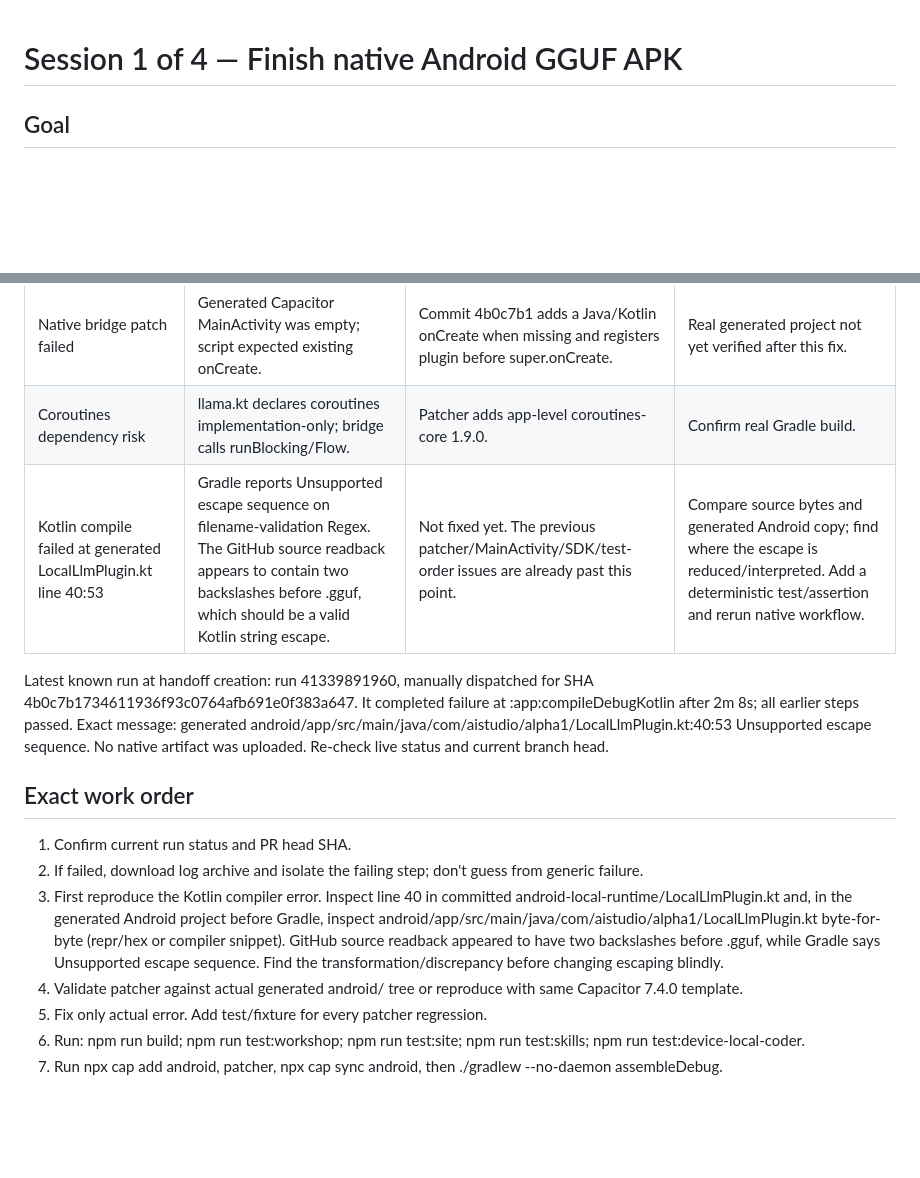
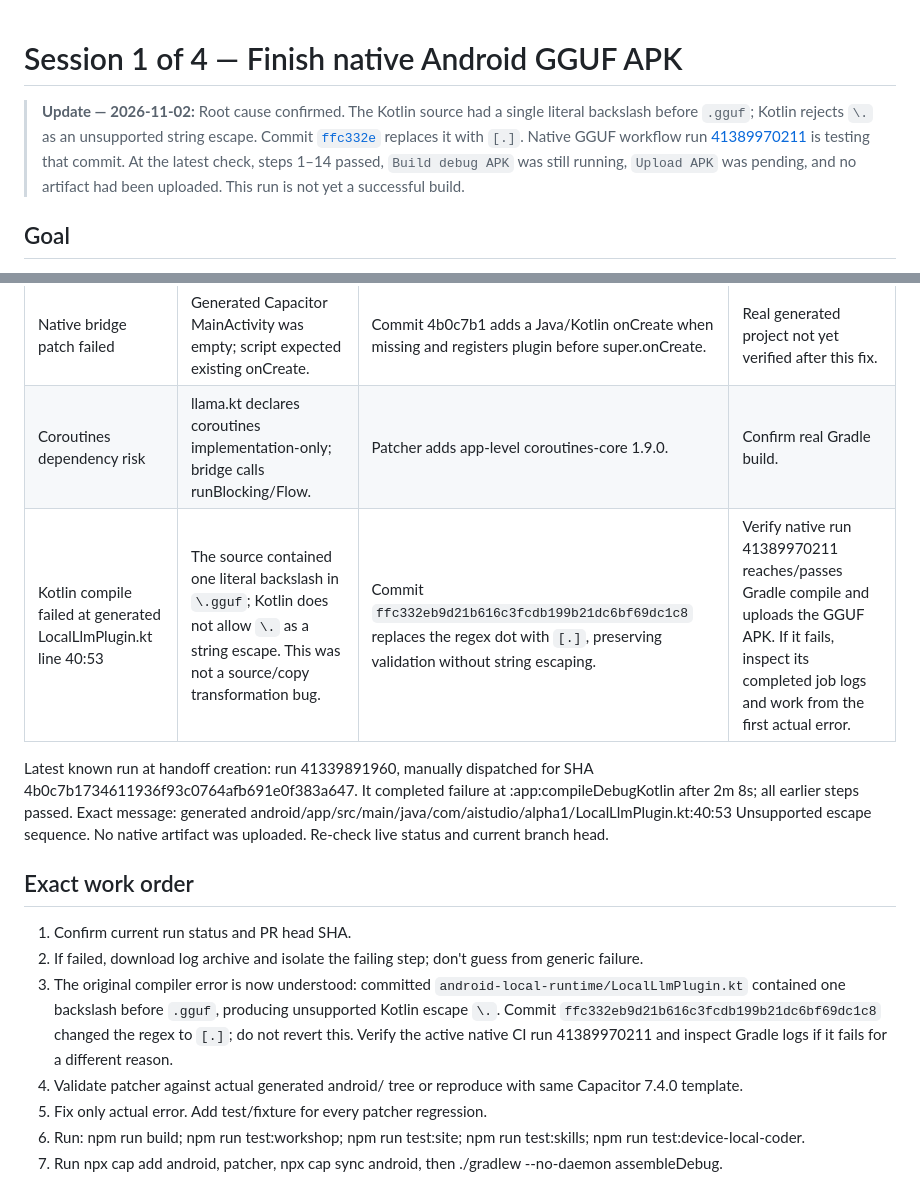
Before and after one commit to babaprobado-bit/A-studio, a Markdown page: docs/HANDOFF/SESSION_1_NATIVE_APK.md, 2 parts joined by grey strips. GitHub-like rendering; blank space fills up the shorter version.

Commit message:
Correct Session 1 Kotlin diagnosis and record native rerun

```diff
--- a/docs/HANDOFF/SESSION_1_NATIVE_APK.md
+++ b/docs/HANDOFF/SESSION_1_NATIVE_APK.md
@@ -1,4 +1,6 @@
 # Session 1 of 4 — Finish native Android GGUF APK
+
+> **Update — 2026-11-02:** Root cause confirmed. The Kotlin source had a single literal backslash before `.gguf`; Kotlin rejects `\.` as an unsupported string escape. Commit [`ffc332e`](https://github.com/babaprobado-bit/A-studio/commit/ffc332eb9d21b616c3fcdb199b21dc6bf69dc1c8) replaces it with `[.]`. Native GGUF workflow run [41389970211](https://github.com/babaprobado-bit/A-studio/actions/runs/41389970211) is testing that commit. At the latest check, steps 1–14 passed, `Build debug APK` was still running, `Upload APK` was pending, and no artifact had been uploaded. This run is not yet a successful build.
 
 ## Goal
 Make the optional native Android build actually compile and produce the GGUF-capable debug APK artifact. This session is about CI/build/plugin integration only; do not start broad Skill redesign or REA integration here.
@@ -37,14 +39,14 @@ Make the optional native Android build actually compile and produce the GGUF-cap
 | Site test returned 404 | test:site ran before Vite built dist. | npm run build now comes before smoke tests. | Verify current run. |
 | Native bridge patch failed | Generated Capacitor MainActivity was empty; script expected existing onCreate. | Commit 4b0c7b1 adds a Java/Kotlin onCreate when missing and registers plugin before super.onCreate. | Real generated project not yet verified after this fix. |
 | Coroutines dependency risk | llama.kt declares coroutines implementation-only; bridge calls runBlocking/Flow. | Patcher adds app-level coroutines-core 1.9.0. | Confirm real Gradle build. |
-| Kotlin compile failed at generated LocalLlmPlugin.kt line 40:53 | Gradle reports Unsupported escape sequence on filename-validation Regex. The GitHub source readback appears to contain two backslashes before .gguf, which should be a valid Kotlin string escape. | Not fixed yet. The previous patcher/MainActivity/SDK/test-order issues are already past this point. | Compare source bytes and generated Android copy; find where the escape is reduced/interpreted. Add a deterministic test/assertion and rerun native workflow. |
+| Kotlin compile failed at generated LocalLlmPlugin.kt line 40:53 | The source contained one literal backslash in `\.gguf`; Kotlin does not allow `\.` as a string escape. This was not a source/copy transformation bug. | Commit `ffc332eb9d21b616c3fcdb199b21dc6bf69dc1c8` replaces the regex dot with `[.]`, preserving validation without string escaping. | Verify native run 41389970211 reaches/passes Gradle compile and uploads the GGUF APK. If it fails, inspect its completed job logs and work from the first actual error. |
 
 Latest known run at handoff creation: run 41339891960, manually dispatched for SHA 4b0c7b1734611936f93c0764afb691e0f383a647. It completed failure at :app:compileDebugKotlin after 2m 8s; all earlier steps passed. Exact message: generated android/app/src/main/java/com/aistudio/alpha1/LocalLlmPlugin.kt:40:53 Unsupported escape sequence. No native artifact was uploaded. Re-check live status and current branch head.
 
 ## Exact work order
 1. Confirm current run status and PR head SHA.
 2. If failed, download log archive and isolate the failing step; don't guess from generic failure.
-3. First reproduce the Kotlin compiler error. Inspect line 40 in committed android-local-runtime/LocalLlmPlugin.kt and, in the generated Android project before Gradle, inspect android/app/src/main/java/com/aistudio/alpha1/LocalLlmPlugin.kt byte-for-byte (repr/hex or compiler snippet). GitHub source readback appeared to have two backslashes before .gguf, while Gradle says Unsupported escape sequence. Find the transformation/discrepancy before changing escaping blindly.
+3. The original compiler error is now understood: committed `android-local-runtime/LocalLlmPlugin.kt` contained one backslash before `.gguf`, producing unsupported Kotlin escape `\.`. Commit `ffc332eb9d21b616c3fcdb199b21dc6bf69dc1c8` changed the regex to `[.]`; do not revert this. Verify the active native CI run 41389970211 and inspect Gradle logs if it fails for a different reason.
 4. Validate patcher against actual generated android/ tree or reproduce with same Capacitor 7.4.0 template.
 4. Fix only actual error. Add test/fixture for every patcher regression.
 5. Run: npm run build; npm run test:workshop; npm run test:site; npm run test:skills; npm run test:device-local-coder.
```
